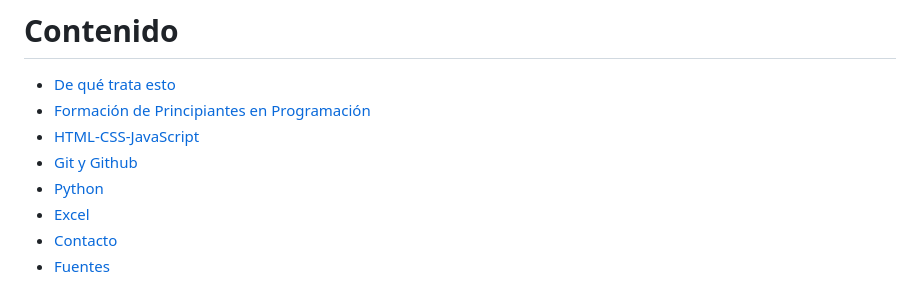
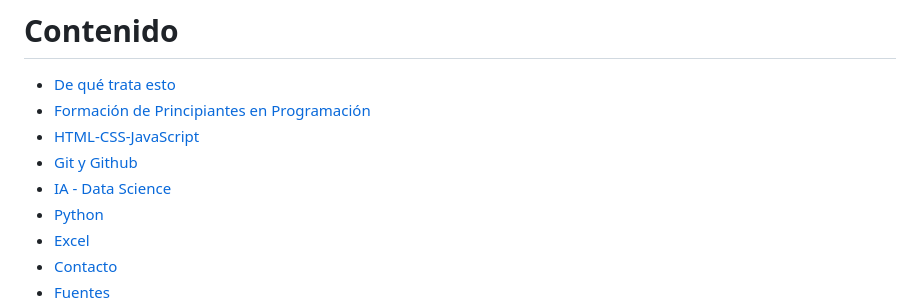
Before and after one commit to AnLeQu/Bitacora-de-Estudio, a Markdown page: README.md, the part around the change. Rendered like a GitHub page.

```diff
--- a/README.md
+++ b/README.md
@@ -2,7 +2,8 @@
 - [De qué trata esto](#de-qué-trata-esto)
 - [Formación de Principiantes en Programación](#fpp-oneg7)
 - [HTML-CSS-JavaScript](#html-css-y-javascript)
-- [Git y Github]()
+- [Git y Github](#git-y-github)
+- [IA - Data Science](#ia-y-data-science)
 - [Python](#Python)
 - [Excel](#Excel) <!-- [CIM](#--) - [TAMA](#--) -->
 - [Contacto](#Contacto)
```
